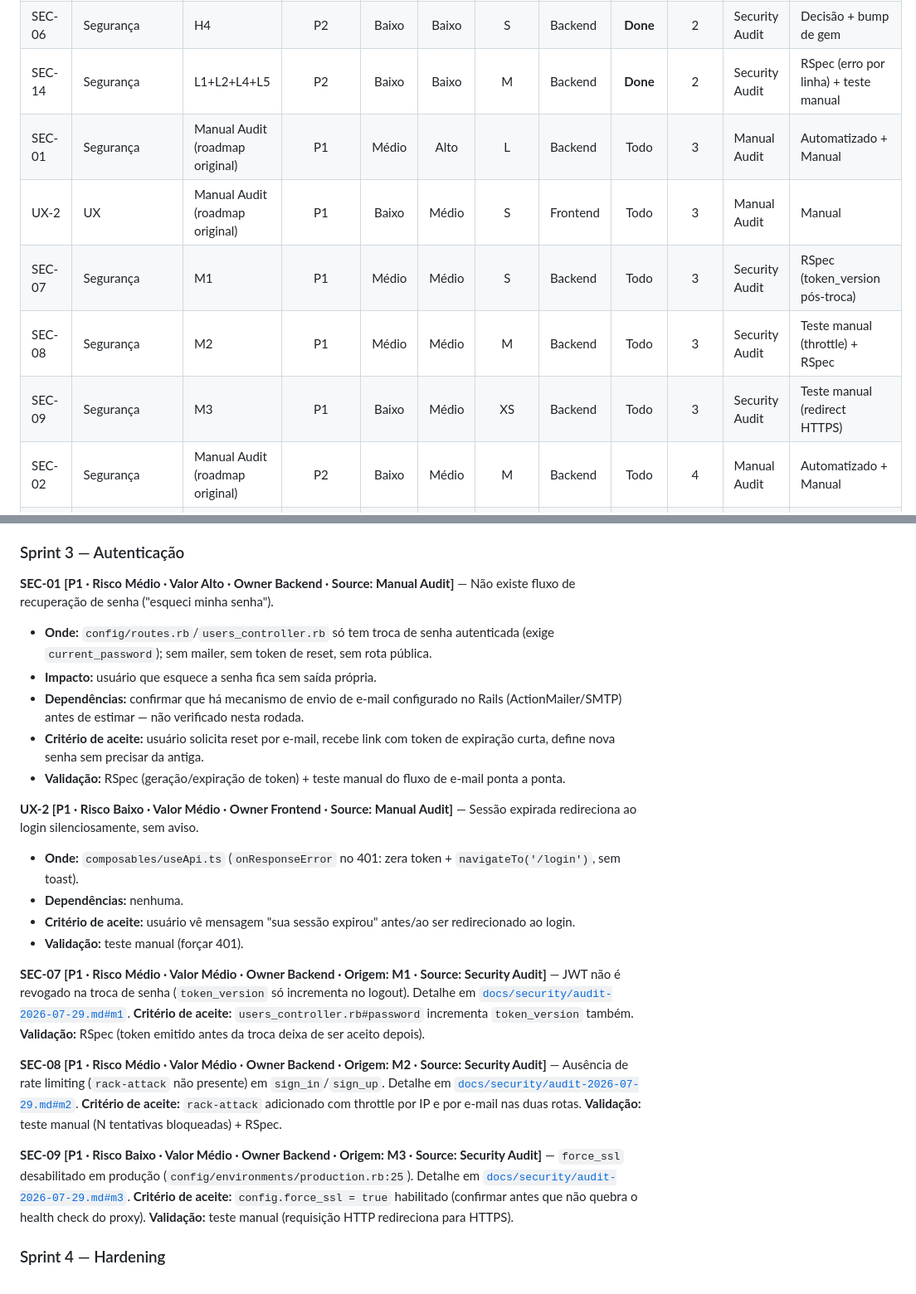
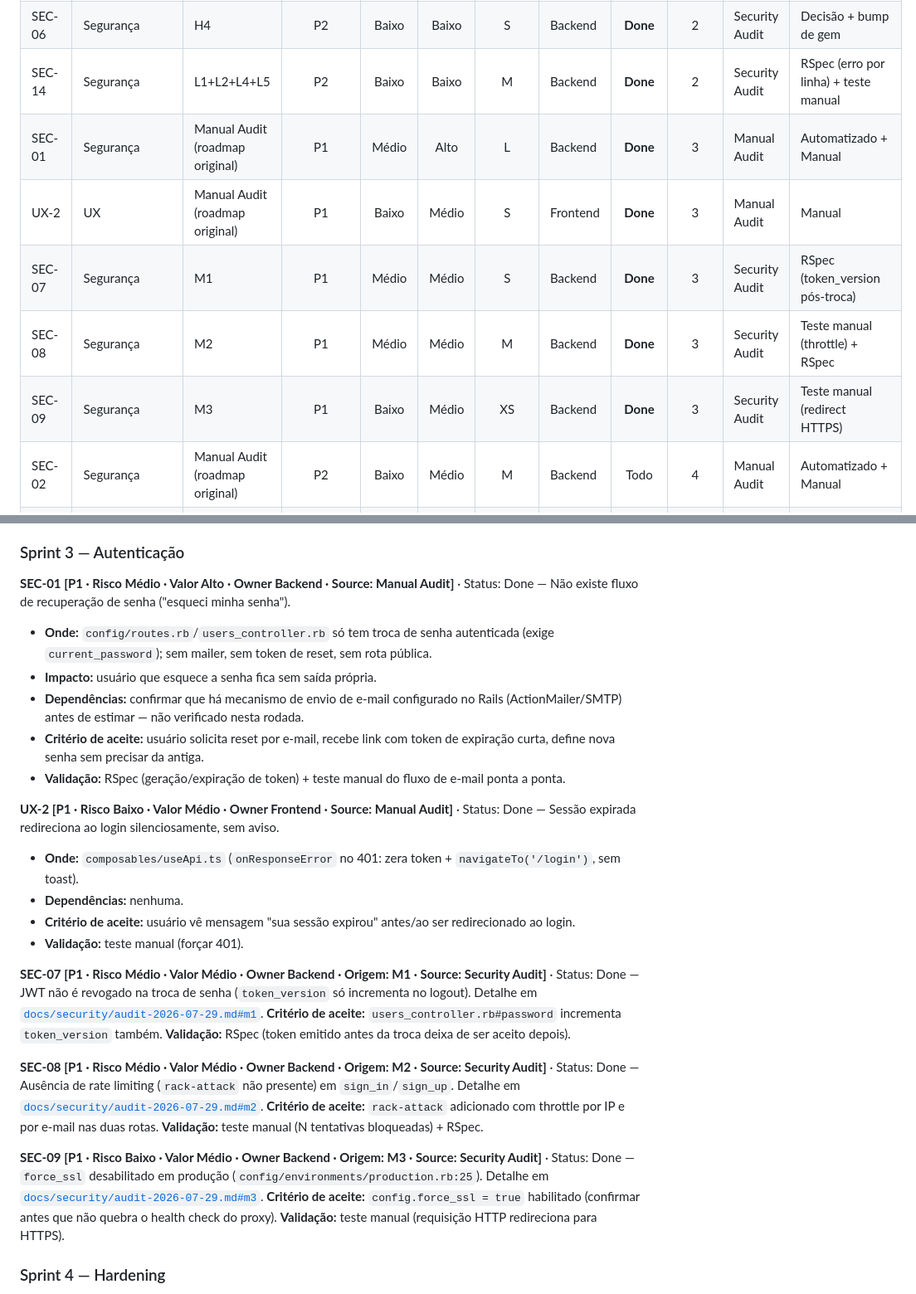
Before and after one commit to Borussia80/Klipper, a Markdown page: ROADMAP_KLIPPER_WEALTH_OS.md, 2 parts joined by grey strips. Shown at 83% size. Drawn GitHub-style.

Commit message:
docs(roadmap): Sprint 3 concluído - SEC-01, UX-2, SEC-07, SEC-08, SEC-09
Todos P1: recuperação de senha, toast de sessão expirada, revogação de JWT
na troca de senha, throttle de força bruta e force_ssl em produção.
Progresso: Total 52% (13/25), P1 88% (7/8).

Co-Authored-By: Claude Sonnet 5 <noreply@anthropic.com>

```diff
--- a/ROADMAP_KLIPPER_WEALTH_OS.md
+++ b/ROADMAP_KLIPPER_WEALTH_OS.md
@@ -228,11 +228,11 @@ nesta rodada — não incluídos abaixo para não inventar item sem evidência.
 | UX-1 | UX | Manual Audit (roadmap original) | P1 | Médio | Alto | S | Frontend | **Done** | 2 | Manual Audit | Automatizado + Manual |
 | SEC-06 | Segurança | H4 | P2 | Baixo | Baixo | S | Backend | **Done** | 2 | Security Audit | Decisão + bump de gem |
 | SEC-14 | Segurança | L1+L2+L4+L5 | P2 | Baixo | Baixo | M | Backend | **Done** | 2 | Security Audit | RSpec (erro por linha) + teste manual |
-| SEC-01 | Segurança | Manual Audit (roadmap original) | P1 | Médio | Alto | L | Backend | Todo | 3 | Manual Audit | Automatizado + Manual |
-| UX-2 | UX | Manual Audit (roadmap original) | P1 | Baixo | Médio | S | Frontend | Todo | 3 | Manual Audit | Manual |
-| SEC-07 | Segurança | M1 | P1 | Médio | Médio | S | Backend | Todo | 3 | Security Audit | RSpec (token_version pós-troca) |
-| SEC-08 | Segurança | M2 | P1 | Médio | Médio | M | Backend | Todo | 3 | Security Audit | Teste manual (throttle) + RSpec |
-| SEC-09 | Segurança | M3 | P1 | Baixo | Médio | XS | Backend | Todo | 3 | Security Audit | Teste manual (redirect HTTPS) |
+| SEC-01 | Segurança | Manual Audit (roadmap original) | P1 | Médio | Alto | L | Backend | **Done** | 3 | Manual Audit | Automatizado + Manual |
+| UX-2 | UX | Manual Audit (roadmap original) | P1 | Baixo | Médio | S | Frontend | **Done** | 3 | Manual Audit | Manual |
+| SEC-07 | Segurança | M1 | P1 | Médio | Médio | S | Backend | **Done** | 3 | Security Audit | RSpec (token_version pós-troca) |
+| SEC-08 | Segurança | M2 | P1 | Médio | Médio | M | Backend | **Done** | 3 | Security Audit | Teste manual (throttle) + RSpec |
+| SEC-09 | Segurança | M3 | P1 | Baixo | Médio | XS | Backend | **Done** | 3 | Security Audit | Teste manual (redirect HTTPS) |
 | SEC-02 | Segurança | Manual Audit (roadmap original) | P2 | Baixo | Médio | M | Backend | Todo | 4 | Manual Audit | Automatizado + Manual |
 | SEC-10 | Segurança | M4 | P2 | Baixo | Baixo | XS | Backend | Todo | 4 | Security Audit | `bundler-audit` limpo |
 | SEC-11 | Segurança | M5 | P2 | Baixo | Baixo | S | Frontend | Todo | 4 | Security Audit | `npm audit` limpo |
@@ -329,24 +329,24 @@ alta confiança de que é um problema sistêmico, não um caso isolado.
 
 ### Sprint 3 — Autenticação
 
-**SEC-01 [P1 · Risco Médio · Valor Alto · Owner Backend · Source: Manual Audit]** — Não existe fluxo de recuperação de senha ("esqueci minha senha").
+**SEC-01 [P1 · Risco Médio · Valor Alto · Owner Backend · Source: Manual Audit]** · Status: Done — Não existe fluxo de recuperação de senha ("esqueci minha senha").
 - **Onde:** `config/routes.rb`/`users_controller.rb` só tem troca de senha autenticada (exige `current_password`); sem mailer, sem token de reset, sem rota pública.
 - **Impacto:** usuário que esquece a senha fica sem saída própria.
 - **Dependências:** confirmar que há mecanismo de envio de e-mail configurado no Rails (ActionMailer/SMTP) antes de estimar — não verificado nesta rodada.
 - **Critério de aceite:** usuário solicita reset por e-mail, recebe link com token de expiração curta, define nova senha sem precisar da antiga.
 - **Validação:** RSpec (geração/expiração de token) + teste manual do fluxo de e-mail ponta a ponta.
 
-**UX-2 [P1 · Risco Baixo · Valor Médio · Owner Frontend · Source: Manual Audit]** — Sessão expirada redireciona ao login silenciosamente, sem aviso.
+**UX-2 [P1 · Risco Baixo · Valor Médio · Owner Frontend · Source: Manual Audit]** · Status: Done — Sessão expirada redireciona ao login silenciosamente, sem aviso.
 - **Onde:** `composables/useApi.ts` (`onResponseError` no 401: zera token + `navigateTo('/login')`, sem toast).
 - **Dependências:** nenhuma.
 - **Critério de aceite:** usuário vê mensagem "sua sessão expirou" antes/ao ser redirecionado ao login.
 - **Validação:** teste manual (forçar 401).
 
-**SEC-07 [P1 · Risco Médio · Valor Médio · Owner Backend · Origem: M1 · Source: Security Audit]** — JWT não é revogado na troca de senha (`token_version` só incrementa no logout). Detalhe em [`docs/security/audit-2026-07-29.md#m1`](docs/security/audit-2026-07-29.md). **Critério de aceite:** `users_controller.rb#password` incrementa `token_version` também. **Validação:** RSpec (token emitido antes da troca deixa de ser aceito depois).
+**SEC-07 [P1 · Risco Médio · Valor Médio · Owner Backend · Origem: M1 · Source: Security Audit]** · Status: Done — JWT não é revogado na troca de senha (`token_version` só incrementa no logout). Detalhe em [`docs/security/audit-2026-07-29.md#m1`](docs/security/audit-2026-07-29.md). **Critério de aceite:** `users_controller.rb#password` incrementa `token_version` também. **Validação:** RSpec (token emitido antes da troca deixa de ser aceito depois).
 
-**SEC-08 [P1 · Risco Médio · Valor Médio · Owner Backend · Origem: M2 · Source: Security Audit]** — Ausência de rate limiting (`rack-attack` não presente) em `sign_in`/`sign_up`. Detalhe em [`docs/security/audit-2026-07-29.md#m2`](docs/security/audit-2026-07-29.md). **Critério de aceite:** `rack-attack` adicionado com throttle por IP e por e-mail nas duas rotas. **Validação:** teste manual (N tentativas bloqueadas) + RSpec.
+**SEC-08 [P1 · Risco Médio · Valor Médio · Owner Backend · Origem: M2 · Source: Security Audit]** · Status: Done — Ausência de rate limiting (`rack-attack` não presente) em `sign_in`/`sign_up`. Detalhe em [`docs/security/audit-2026-07-29.md#m2`](docs/security/audit-2026-07-29.md). **Critério de aceite:** `rack-attack` adicionado com throttle por IP e por e-mail nas duas rotas. **Validação:** teste manual (N tentativas bloqueadas) + RSpec.
 
-**SEC-09 [P1 · Risco Baixo · Valor Médio · Owner Backend · Origem: M3 · Source: Security Audit]** — `force_ssl` desabilitado em produção (`config/environments/production.rb:25`). Detalhe em [`docs/security/audit-2026-07-29.md#m3`](docs/security/audit-2026-07-29.md). **Critério de aceite:** `config.force_ssl = true` habilitado (confirmar antes que não quebra o health check do proxy). **Validação:** teste manual (requisição HTTP redireciona para HTTPS).
+**SEC-09 [P1 · Risco Baixo · Valor Médio · Owner Backend · Origem: M3 · Source: Security Audit]** · Status: Done — `force_ssl` desabilitado em produção (`config/environments/production.rb:25`). Detalhe em [`docs/security/audit-2026-07-29.md#m3`](docs/security/audit-2026-07-29.md). **Critério de aceite:** `config.force_ssl = true` habilitado (confirmar antes que não quebra o health check do proxy). **Validação:** teste manual (requisição HTTP redireciona para HTTPS).
 
 ### Sprint 4 — Hardening
 
```
Also changed, not shown: other parts of ROADMAP_KLIPPER_WEALTH_OS.md (+2 -2 lines).
